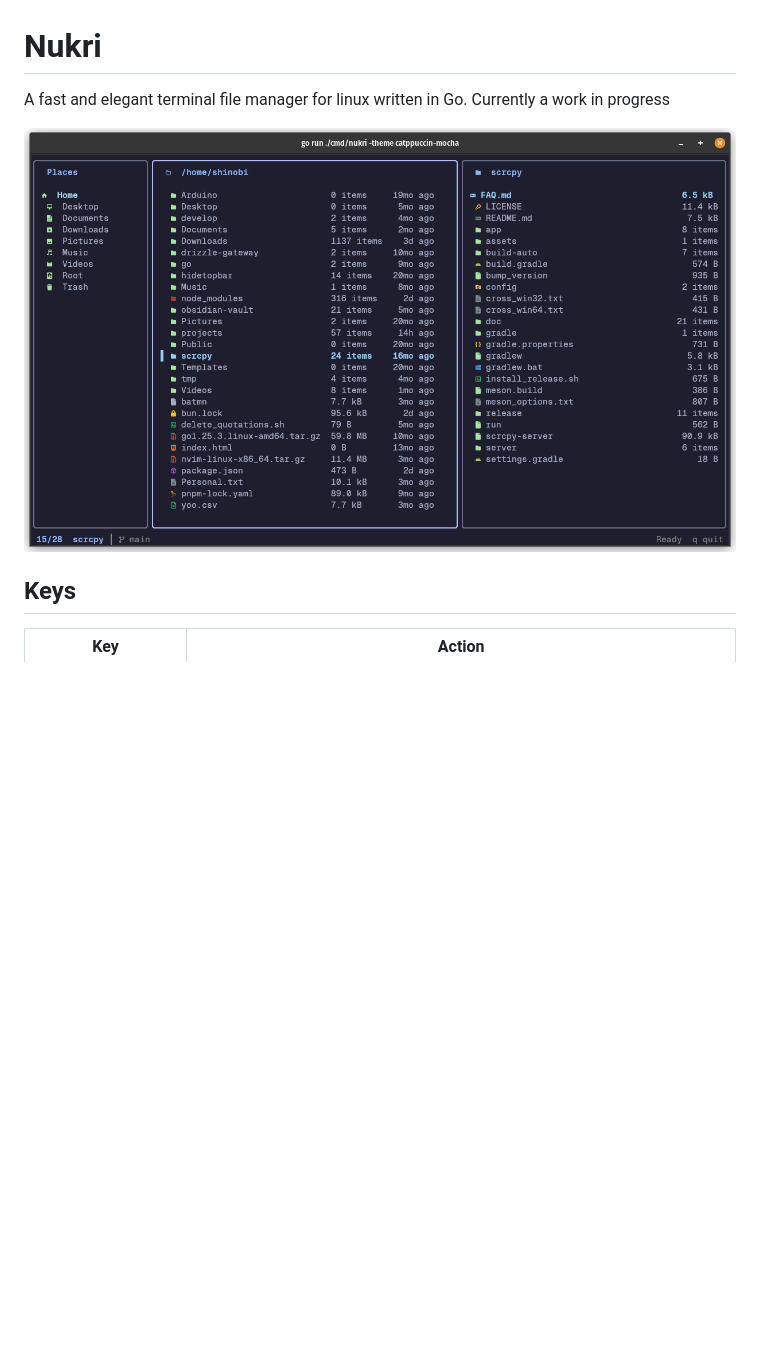
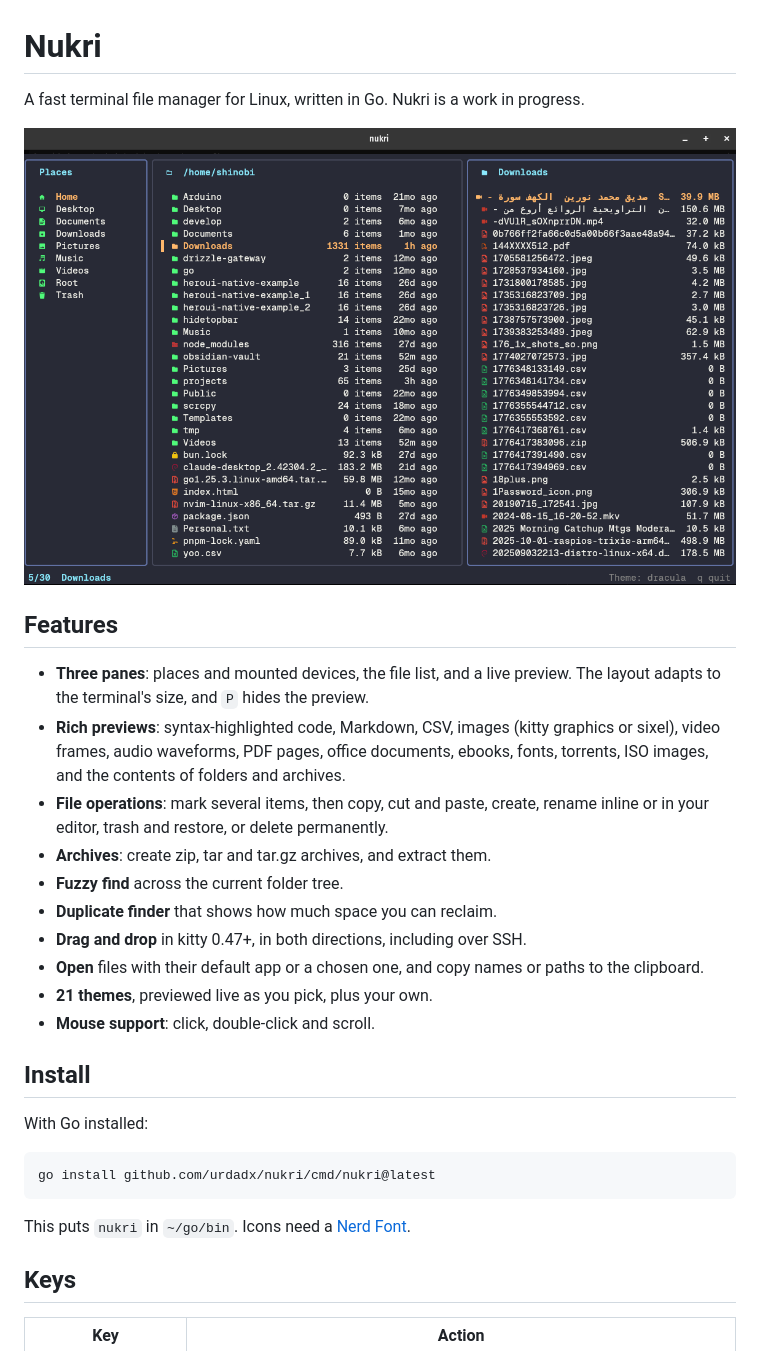
Before and after one commit to urdadx/nukri, a Markdown page: README.md, the part around one of its changes. Rendered like a GitHub page; pictures changed too: demo.png; blank space fills up the shorter version.

Commit message:
tidy the README and list nukri's features
Adds a feature list and install instructions after the demo image, which
is replaced with a current screenshot.

````diff
--- a/README.md
+++ b/README.md
@@ -1,4 +1,4 @@
 # Nukri
 
-A fast and elegant terminal file manager for linux written in Go. Currently a work in progress
+A fast terminal file manager for Linux, written in Go. Nukri is a work in progress.
 
@@ -6,6 +6,31 @@ A fast and elegant terminal file manager for linux written in Go. Currently a wo
 
+## Features
 
+- **Three panes**: places and mounted devices, the file list, and a live preview. The
+  layout adapts to the terminal's size, and `P` hides the preview.
+- **Rich previews**: syntax-highlighted code, Markdown, CSV, images (kitty graphics or
+  sixel), video frames, audio waveforms, PDF pages, office documents, ebooks, fonts,
+  torrents, ISO images, and the contents of folders and archives.
+- **File operations**: mark several items, then copy, cut and paste, create, rename
+  inline or in your editor, trash and restore, or delete permanently.
+- **Archives**: create zip, tar and tar.gz archives, and extract them.
+- **Fuzzy find** across the current folder tree.
+- **Duplicate finder** that shows how much space you can reclaim.
+- **Drag and drop** in kitty 0.47+, in both directions, including over SSH.
+- **Open** files with their default app or a chosen one, and copy names or paths to the
+  clipboard.
+- **21 themes**, previewed live as you pick, plus your own.
+- **Mouse support**: click, double-click and scroll.
 
+## Install
+
+With Go installed:
+
+```bash
+go install github.com/urdadx/nukri/cmd/nukri@latest
+```
+
+This puts `nukri` in `~/go/bin`. Icons need a [Nerd Font](https://www.nerdfonts.com/).
 
 ## Keys
 
````
Also changed, not shown: other parts of README.md (+1 -1 lines).
